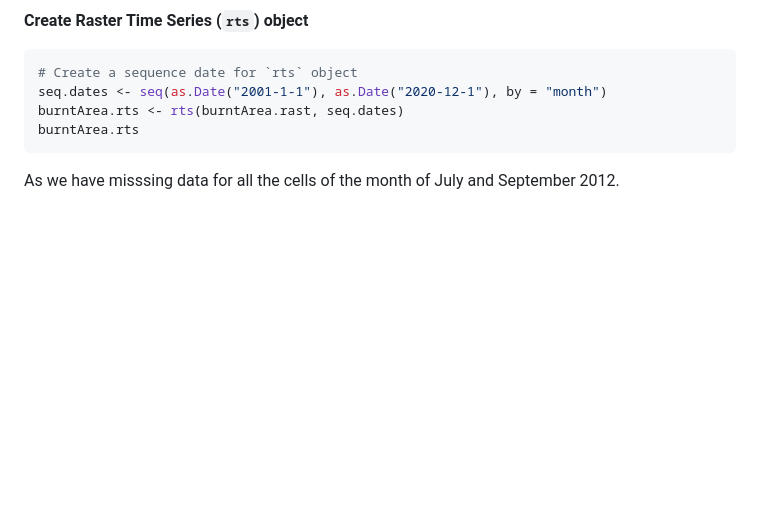
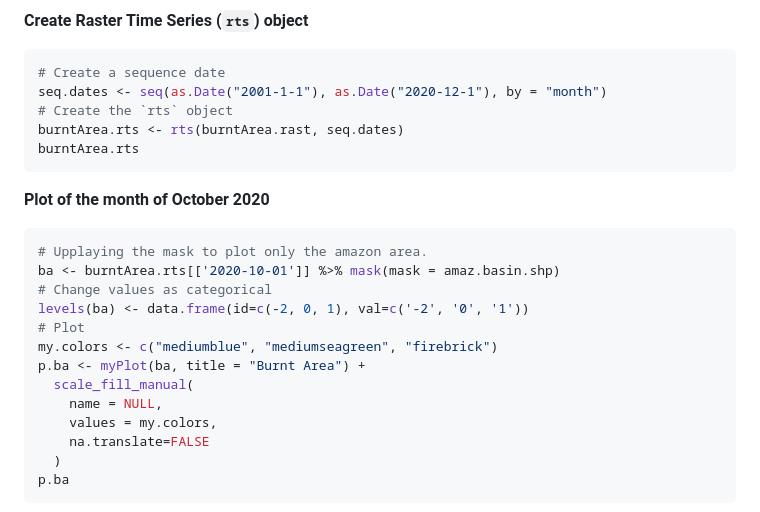
Before and after one commit to abid-mohamed/Mapping_the_Spatio-Temporal_Distribution_of_Burned_Areas_in_the_Amazon, a Markdown page: 1_data_analysis_&_missing_data/README.md, the part around the change printed below. Rendered like a GitHub page; blank space fills up the shorter version.

````diff
--- a/1_data_analysis_&_missing_data/README.md
+++ b/1_data_analysis_&_missing_data/README.md
@@ -110,10 +110,28 @@ burntArea.minmax[which((burntArea.minmax[,1] != -2) & (burntArea.minmax[,2] != 1
 **Create Raster Time Series (`rts`) object**
 
 ```r
-# Create a sequence date for `rts` object
+# Create a sequence date
 seq.dates <- seq(as.Date("2001-1-1"), as.Date("2020-12-1"), by = "month")
+# Create the `rts` object
 burntArea.rts <- rts(burntArea.rast, seq.dates)
 burntArea.rts
 ```
 
-As we have misssing data for all the cells of the month of July and September 2012.
+**Plot of the month of October 2020**
+
+```r
+# Upplaying the mask to plot only the amazon area.
+ba <- burntArea.rts[['2020-10-01']] %>% mask(mask = amaz.basin.shp)
+# Change values as categorical
+levels(ba) <- data.frame(id=c(-2, 0, 1), val=c('-2', '0', '1'))
+# Plot
+my.colors <- c("mediumblue", "mediumseagreen", "firebrick")
+p.ba <- myPlot(ba, title = "Burnt Area") +
+  scale_fill_manual(
+    name = NULL,
+    values = my.colors,
+    na.translate=FALSE
+  )
+p.ba
+```
+
````
Also changed, not shown: other parts of 1_data_analysis_&_missing_data/README.md (+4 -0 lines), 1_data_analysis_&_missing_data/img/1.2.ba.png (added).
